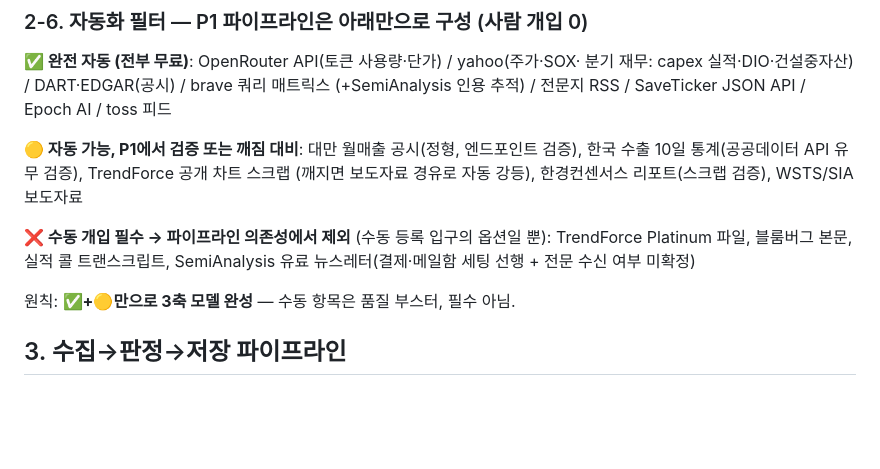
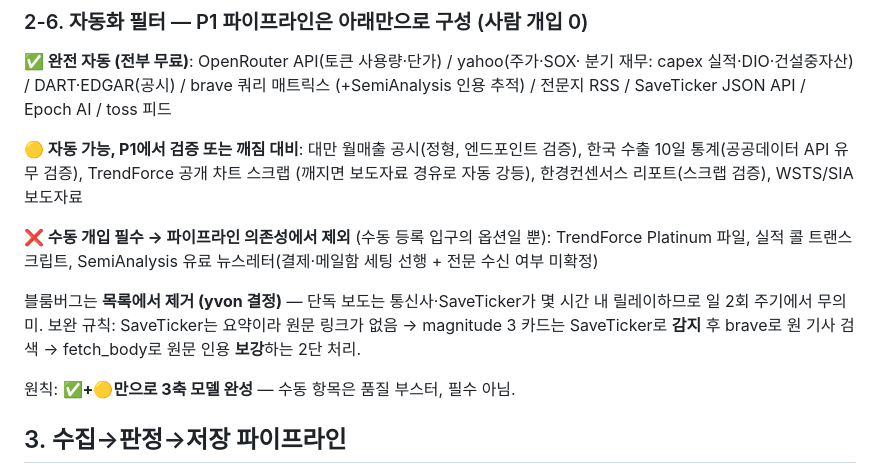
Before and after one commit to utopianami/attn-viewer, a Markdown page: docs/memory-sector-rag-plan_claude.md, the part around the change. GitHub-like rendering; blank space fills up the shorter version.

Commit message:
docs: 블룸버그 제거 — SaveTicker 감지 + brave 원문 보강 2단 규칙으로 대체
Co-Authored-By: Claude Fable 5 <noreply@anthropic.com>

```diff
--- a/docs/memory-sector-rag-plan_claude.md
+++ b/docs/memory-sector-rag-plan_claude.md
@@ -214,8 +214,13 @@ C 토큰 사용량(일별) → B capex 가이던스(분기) → 대만 서버 OD
 (깨지면 보도자료 경유로 자동 강등), 한경컨센서스 리포트(스크랩 검증), WSTS/SIA 보도자료
 
 **❌ 수동 개입 필수 → 파이프라인 의존성에서 제외** (수동 등록 입구의 옵션일 뿐):
-TrendForce Platinum 파일, 블룸버그 본문, 실적 콜 트랜스크립트, SemiAnalysis 유료
+TrendForce Platinum 파일, 실적 콜 트랜스크립트, SemiAnalysis 유료
 뉴스레터(결제·메일함 세팅 선행 + 전문 수신 여부 미확정)
+
+블룸버그는 **목록에서 제거 (yvon 결정)** — 단독 보도는 통신사·SaveTicker가 몇 시간 내
+릴레이하므로 일 2회 주기에서 무의미. 보완 규칙: SaveTicker는 요약이라 원문 링크가
+없음 → magnitude 3 카드는 SaveTicker로 **감지** 후 brave로 원 기사 검색 →
+fetch_body로 원문 인용 **보강**하는 2단 처리.
 
 원칙: **✅+🟡만으로 3축 모델 완성** — 수동 항목은 품질 부스터, 필수 아님.
 
```
